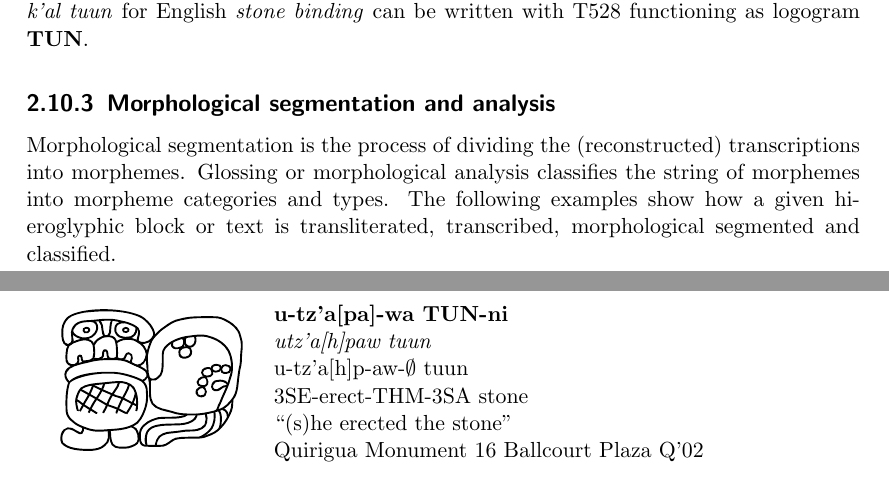
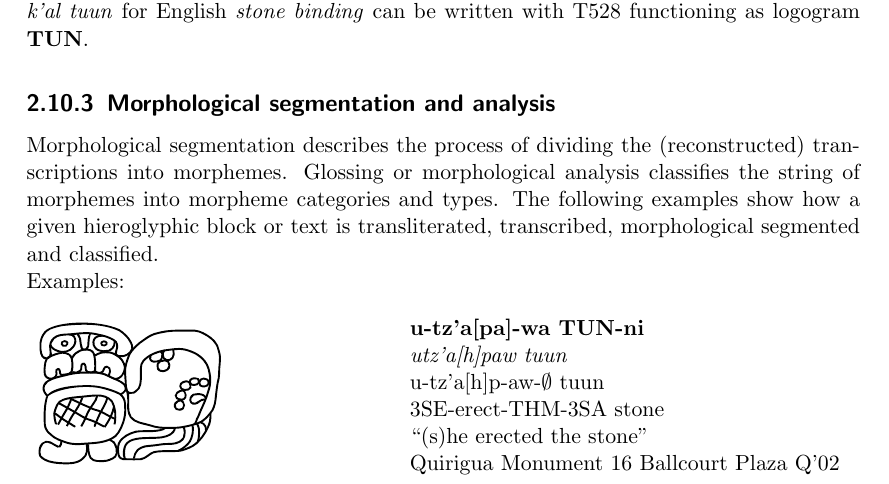
Before and after one commit to yax-lakam-tuun/maya-decipherment, a LaTeX thesis (main.tex, which reads maya/linguistics.sty, terminology/terminology.tex): two parts of pages 24 and 25 of 32 before the commit and part of page 24 of 32 after it, the two joined at a grey line, cut so that both start at the same text. Compiled offline with pdfLaTeX.

Commit message:
[29] improve glyph analysis alignment

```diff
--- a/maya/linguistics.sty
+++ b/maya/linguistics.sty
@@ -9,6 +9,9 @@
 
 % for adjust line spacing in enumerations
 \RequirePackage{enumitem}
+
+% necessary to support fixed width in tabular environments
+\RequirePackage{array}
 
 \newcommand{\transliteration}[1]{\textbf{#1}}
 \newcommand{\transcription}[1]{\emph{#1}}
@@ -35,7 +38,7 @@
 
 \newcommand{\glyphwriting}[3]{\textbf{#1}, \emph{#2}, "#3"}
 \newcommand{\glyphanalysis}[7]{
-    \begin{tabular}{l}
+    \begin{tabular}{p{6cm}}
         \includegraphics[height=\glyphblockheight,keepaspectratio]{#1}
     \end{tabular}
     \begin{tabular}{l}
@@ -46,5 +49,6 @@
         \translation{#6}\\
         #7
     \end{tabular}
+    \vspace{1em}
     \newline
 }
--- a/terminology/terminology.tex
+++ b/terminology/terminology.tex
@@ -832,13 +832,16 @@ logogram \logogram{TUN}.
 % LTeX: enabled=true
 
 \subsection{Morphological segmentation and analysis}
-Morphological segmentation is the process of dividing the (reconstructed) transcriptions into
+Morphological segmentation describes the process of dividing the (reconstructed) transcriptions into
 morphemes.
 Glossing or morphological analysis classifies the string of morphemes into morpheme categories
 and types.
 The following examples show how a given hieroglyphic block or text is transliterated, transcribed,
 morphological segmented and classified.
-
+\newline
+Examples:
+\vspace{1em}
+\newline
 % LTeX: enabled=false
 \glyphanalysis
     {img/u-tz'a-pa-wa-tun-ni}
```
